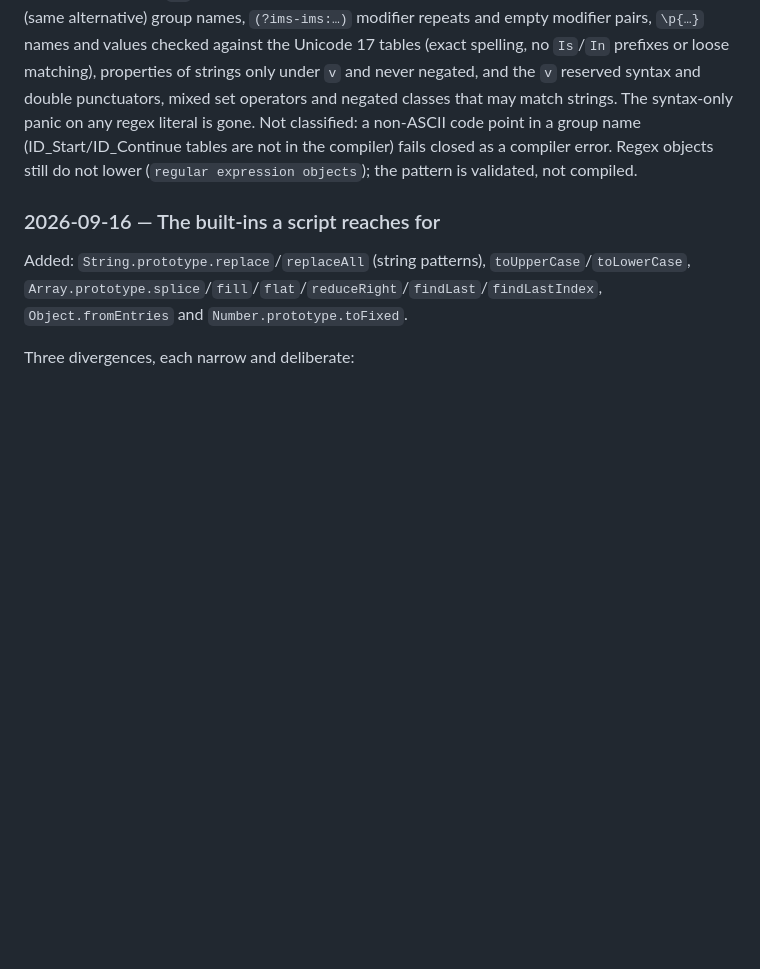
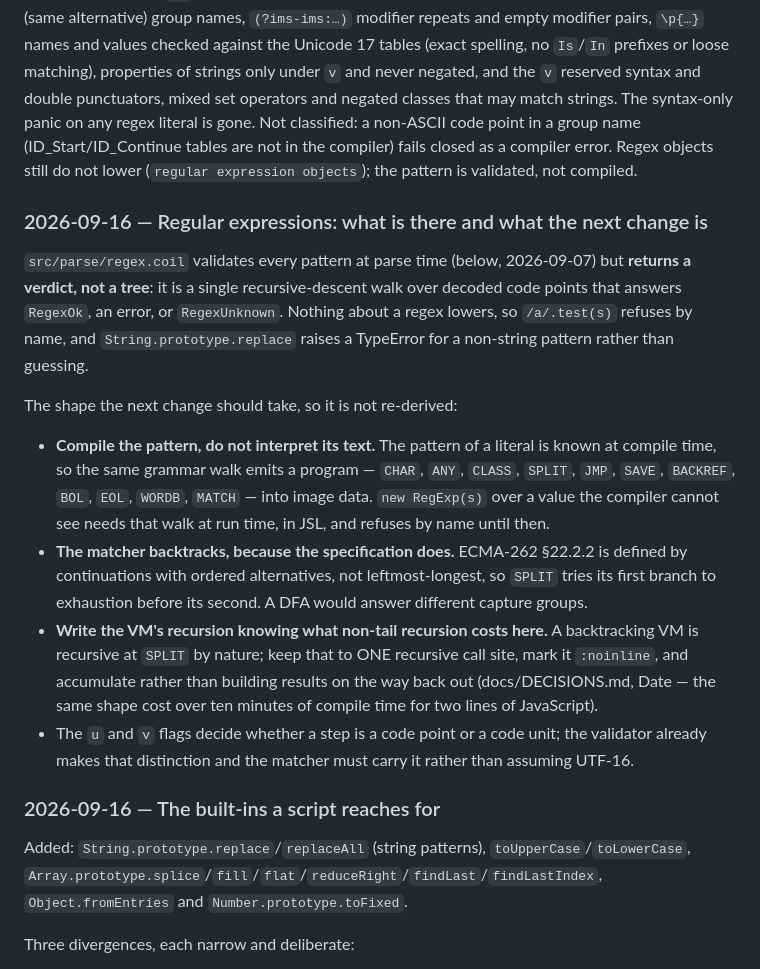
Before and after one commit to jimmyhmiller/aot-take-2, a Markdown page: docs/GAPS.md, the part around the change. Rendered like a GitHub page; blank space fills up the shorter version.

Commit message:
Write down the regular-expression design before building it
The validator returns a verdict, not a tree, so the next change has to decide
how a pattern becomes executable. Recording the shape now: compile the pattern
to a program in image data rather than interpreting its text, backtrack because
§22.2.2 is defined by ordered continuations and a DFA would answer different
capture groups, and write the VM's recursion knowing what non-tail recursion
cost in Date.

```diff
--- a/docs/GAPS.md
+++ b/docs/GAPS.md
@@ -560,6 +560,30 @@ group name (ID_Start/ID_Continue tables are not in the compiler) fails closed as
 error. Regex objects still do not lower (`regular expression objects`); the pattern is validated,
 not compiled.
 
+### 2026-09-16 — Regular expressions: what is there and what the next change is
+
+`src/parse/regex.coil` validates every pattern at parse time (below, 2026-09-07) but **returns a
+verdict, not a tree**: it is a single recursive-descent walk over decoded code points that answers
+`RegexOk`, an error, or `RegexUnknown`. Nothing about a regex lowers, so `/a/.test(s)` refuses by
+name, and `String.prototype.replace` raises a TypeError for a non-string pattern rather than
+guessing.
+
+The shape the next change should take, so it is not re-derived:
+
+- **Compile the pattern, do not interpret its text.** The pattern of a literal is known at compile
+  time, so the same grammar walk emits a program — `CHAR`, `ANY`, `CLASS`, `SPLIT`, `JMP`, `SAVE`,
+  `BACKREF`, `BOL`, `EOL`, `WORDB`, `MATCH` — into image data. `new RegExp(s)` over a value the
+  compiler cannot see needs that walk at run time, in JSL, and refuses by name until then.
+- **The matcher backtracks, because the specification does.** ECMA-262 §22.2.2 is defined by
+  continuations with ordered alternatives, not leftmost-longest, so `SPLIT` tries its first branch
+  to exhaustion before its second. A DFA would answer different capture groups.
+- **Write the VM's recursion knowing what non-tail recursion costs here.** A backtracking VM is
+  recursive at `SPLIT` by nature; keep that to ONE recursive call site, mark it `:noinline`, and
+  accumulate rather than building results on the way back out (docs/DECISIONS.md, Date — the same
+  shape cost over ten minutes of compile time for two lines of JavaScript).
+- The `u` and `v` flags decide whether a step is a code point or a code unit; the validator already
+  makes that distinction and the matcher must carry it rather than assuming UTF-16.
+
 ### 2026-09-16 — The built-ins a script reaches for
 
 Added: `String.prototype.replace`/`replaceAll` (string patterns), `toUpperCase`/`toLowerCase`,
```
